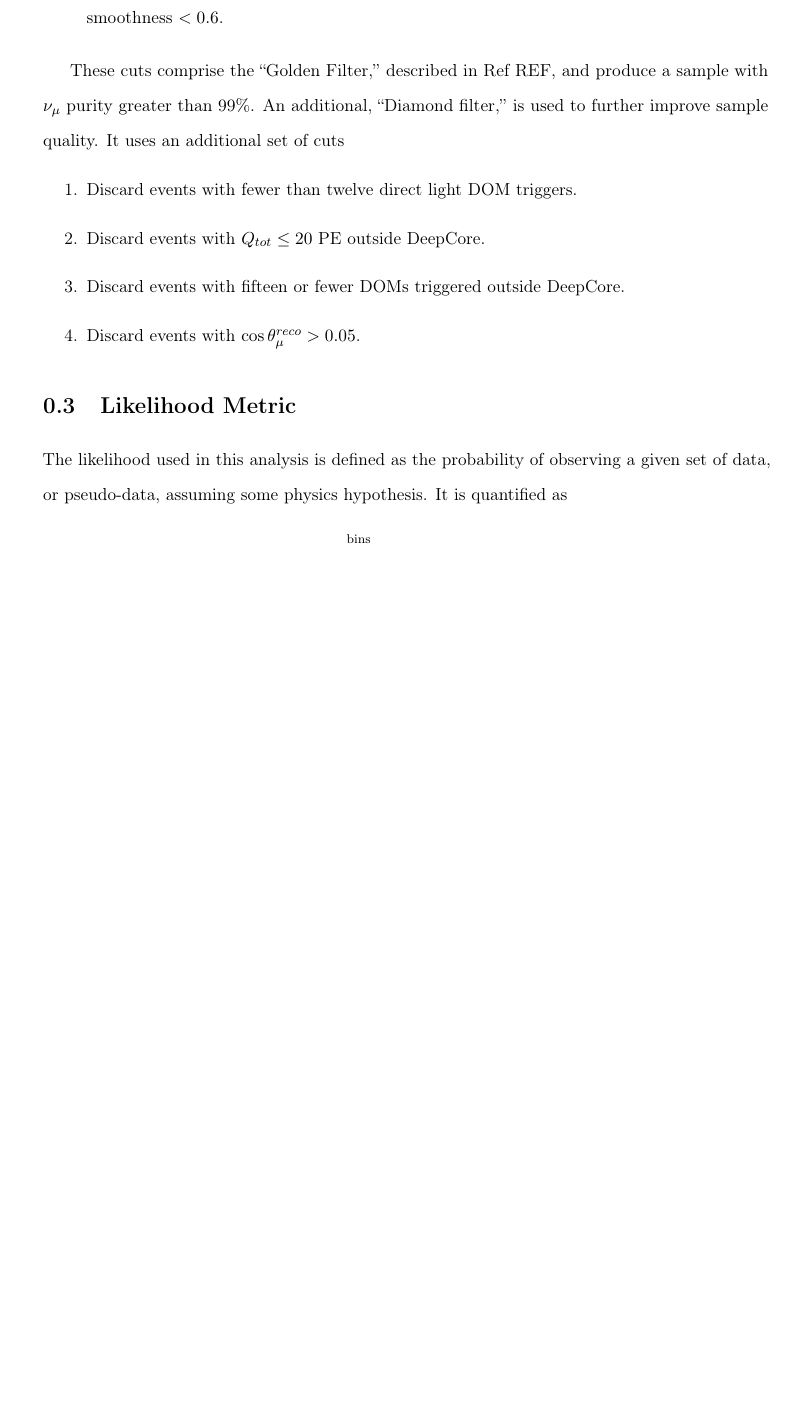
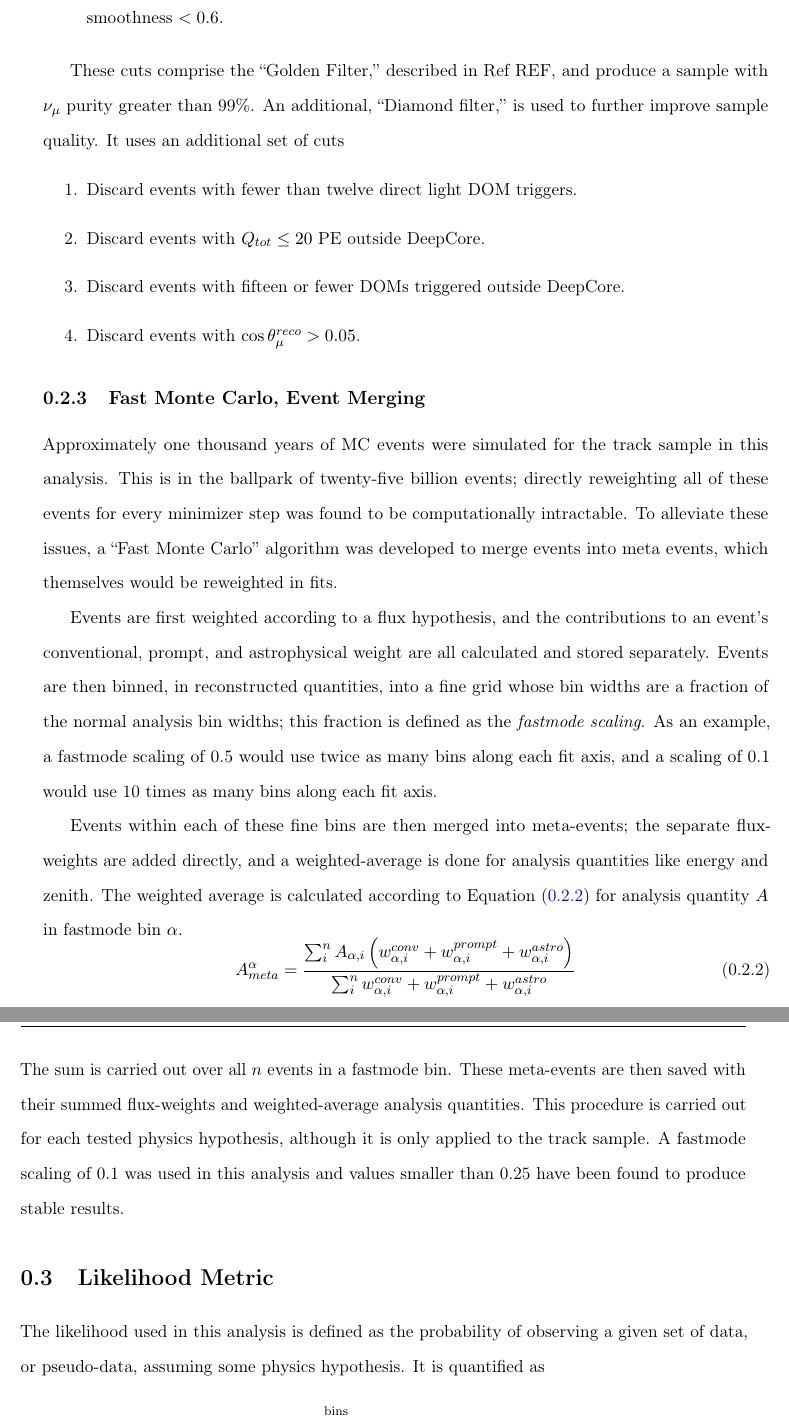
Before and after one commit to BenSmithers/Dissertation, a LaTeX document (final_analysis.tex): part of page 3 of 9 before the commit and two parts of pages 3 and 4 of 10 after it, the two joined at a grey line, cut so that both start at the same text, the shorter picture padded with empty space. Compiled offline with pdfLaTeX.

Commit message:
fastmode section

```diff
--- a/final_analysis.tex
+++ b/final_analysis.tex
@@ -71,6 +71,29 @@ It uses an additional set of cuts
     \item Discard events with fifteen or fewer DOMs triggered outside DeepCore.
     \item Discard events with $\cos\theta_{\mu}^{reco}>0.05$.
 \end{enumerate}
+
+
+\subsection{Fast Monte Carlo, Event Merging}
+
+Approximately one thousand years of MC events were simulated for the track sample in this analysis.
+This is in the ballpark of twenty-five billion events; directly reweighting all of these events for every minimizer step was found to be computationally intractable.
+To alleviate these issues, a ``Fast Monte Carlo'' algorithm was developed to merge events into meta events, which themselves would be reweighted in fits.
+
+Events are first weighted according to a flux hypothesis, and the contributions to an event's conventional, prompt, and astrophysical weight are all calculated and stored separately.
+Events are then binned, in reconstructed quantities, into a fine grid whose bin widths are a fraction of the normal analysis bin widths; this fraction is defined as the \textit{fastmode scaling}.
+As an example, a fastmode scaling of 0.5 would use twice as many bins along each fit axis, and a scaling of 0.1 would use 10 times as many bins along each fit axis.
+
+
+Events within each of these fine bins are then merged into meta-events; the separate flux-weights are added directly, and a weighted-average is done for analysis quantities like energy and zenith.
+The weighted average is calculated according to Equation~\eqref{eq;weighted_fm} for analysis quantity $A$ in fastmode bin $\alpha$.
+\begin{equation}\label{eq;weighted_fm}
+A_{meta}^{\alpha} = \dfrac{\sum_{i}^{n} A_{\alpha, i} \left(w_{\alpha, i}^{conv} + w_{\alpha,i}^{prompt} + w_{\alpha,i}^{astro}\right) }{\sum_{i}^{n} w_{\alpha, i}^{conv} + w_{\alpha,i}^{prompt} + w_{\alpha,i}^{astro}}
+\end{equation}
+The sum is carried out over all $n$ events in a fastmode bin.
+These meta-events are then saved with their summed flux-weights and weighted-average analysis quantities.
+This procedure is carried out for each tested physics hypothesis, although it is only applied to the track sample.
+A fastmode scaling of 0.1 was used in this analysis and values smaller than 0.25 have been found to produce stable results.
+
 
 \section{Likelihood Metric}\label{sect:llh_metric}
 
```
